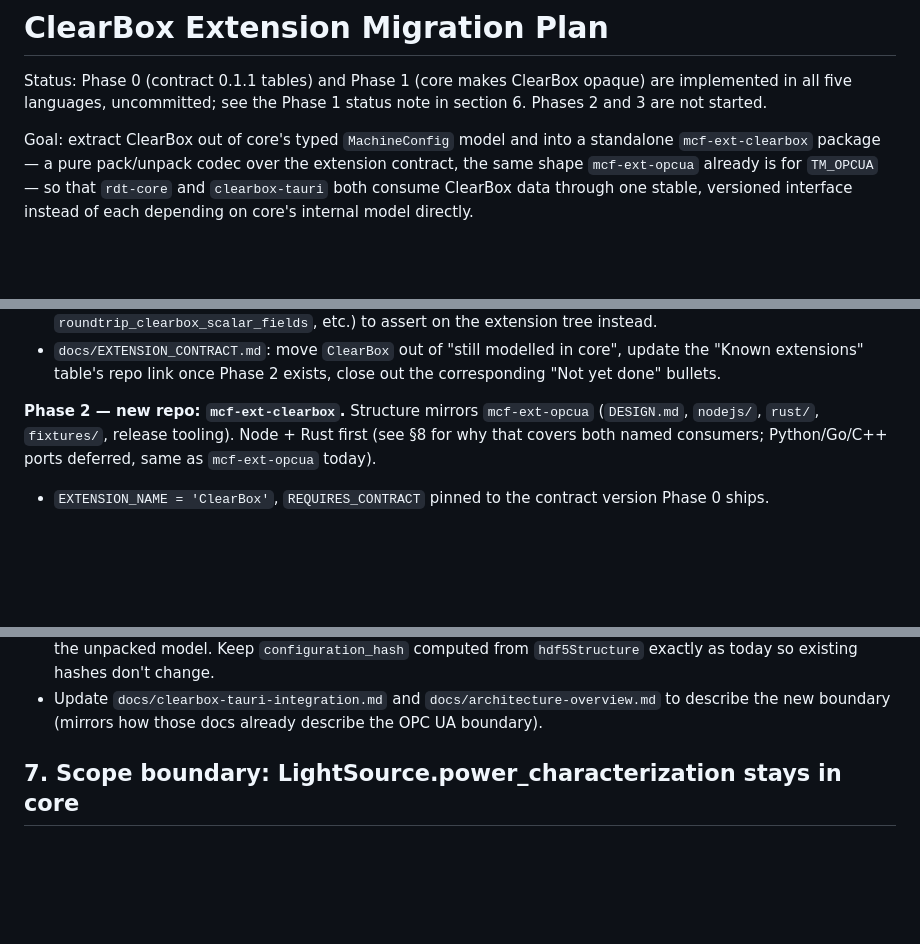
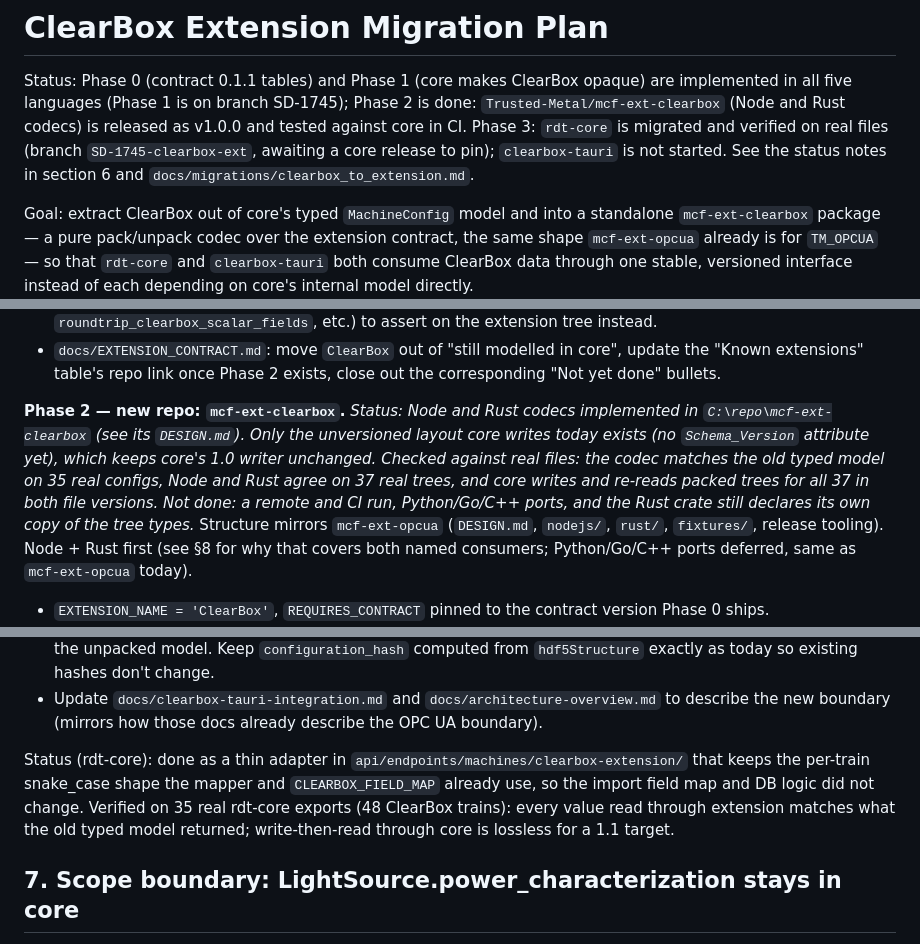
Before and after one commit to Trusted-Metal/Machine_Config_Library, a Markdown page: CLEARBOX_EXTENSION_MIGRATION_PLAN.md, 3 parts joined by grey strips. Drawn GitHub-style; blank space fills up the shorter version.

```diff
--- a/CLEARBOX_EXTENSION_MIGRATION_PLAN.md
+++ b/CLEARBOX_EXTENSION_MIGRATION_PLAN.md
@@ -1,7 +1,10 @@
 # ClearBox Extension Migration Plan
 
 Status: Phase 0 (contract 0.1.1 tables) and Phase 1 (core makes ClearBox opaque) are implemented in all five
-languages, uncommitted; see the Phase 1 status note in section 6. Phases 2 and 3 are not started.
+languages (Phase 1 is on branch SD-1745); Phase 2 is done: `Trusted-Metal/mcf-ext-clearbox` (Node and Rust codecs)
+is released as v1.0.0 and tested against core in CI. Phase 3: `rdt-core` is migrated and verified on real files
+(branch `SD-1745-clearbox-ext`, awaiting a core release to pin); `clearbox-tauri` is not started. See the status
+notes in section 6 and `docs/migrations/clearbox_to_extension.md`.
 
 Goal: extract ClearBox out of core's typed `MachineConfig` model and into a standalone
 `mcf-ext-clearbox` package — a pure pack/unpack codec over the extension contract, the same
@@ -231,6 +234,11 @@ Rust enables serde_json `float_roundtrip` (without it JSON round trips lost one
   done" bullets.
 
 **Phase 2 — new repo: `mcf-ext-clearbox`.**
+*Status: Node and Rust codecs implemented in `C:\repo\mcf-ext-clearbox` (see its `DESIGN.md`). Only the unversioned
+layout core writes today exists (no `Schema_Version` attribute yet), which keeps core's 1.0 writer unchanged. Checked
+against real files: the codec matches the old typed model on 35 real configs, Node and Rust agree on 37 real trees,
+and core writes and re-reads packed trees for all 37 in both file versions. Not done: a remote and CI run,
+Python/Go/C++ ports, and the Rust crate still declares its own copy of the tree types.*
 Structure mirrors `mcf-ext-opcua` (`DESIGN.md`, `nodejs/`, `rust/`, `fixtures/`, release tooling).
 Node + Rust first (see §8 for why that covers both named consumers; Python/Go/C++ ports deferred,
 same as `mcf-ext-opcua` today).
@@ -264,6 +272,11 @@ same as `mcf-ext-opcua` today).
   don't change.
 - Update `docs/clearbox-tauri-integration.md` and `docs/architecture-overview.md` to describe the
   new boundary (mirrors how those docs already describe the OPC UA boundary).
+
+Status (rdt-core): done as a thin adapter in `api/endpoints/machines/clearbox-extension/` that keeps the
+per-train snake_case shape the mapper and `CLEARBOX_FIELD_MAP` already use, so the import field map and DB
+logic did not change. Verified on 35 real rdt-core exports (48 ClearBox trains): every value read through
+extension matches what the old typed model returned; write-then-read through core is lossless for a 1.1 target.
 
 ## 7. Scope boundary: LightSource.power_characterization stays in core
 
```
Also changed, not shown: docs/migrations/clearbox_to_extension.md (added, +54 -0 lines).
